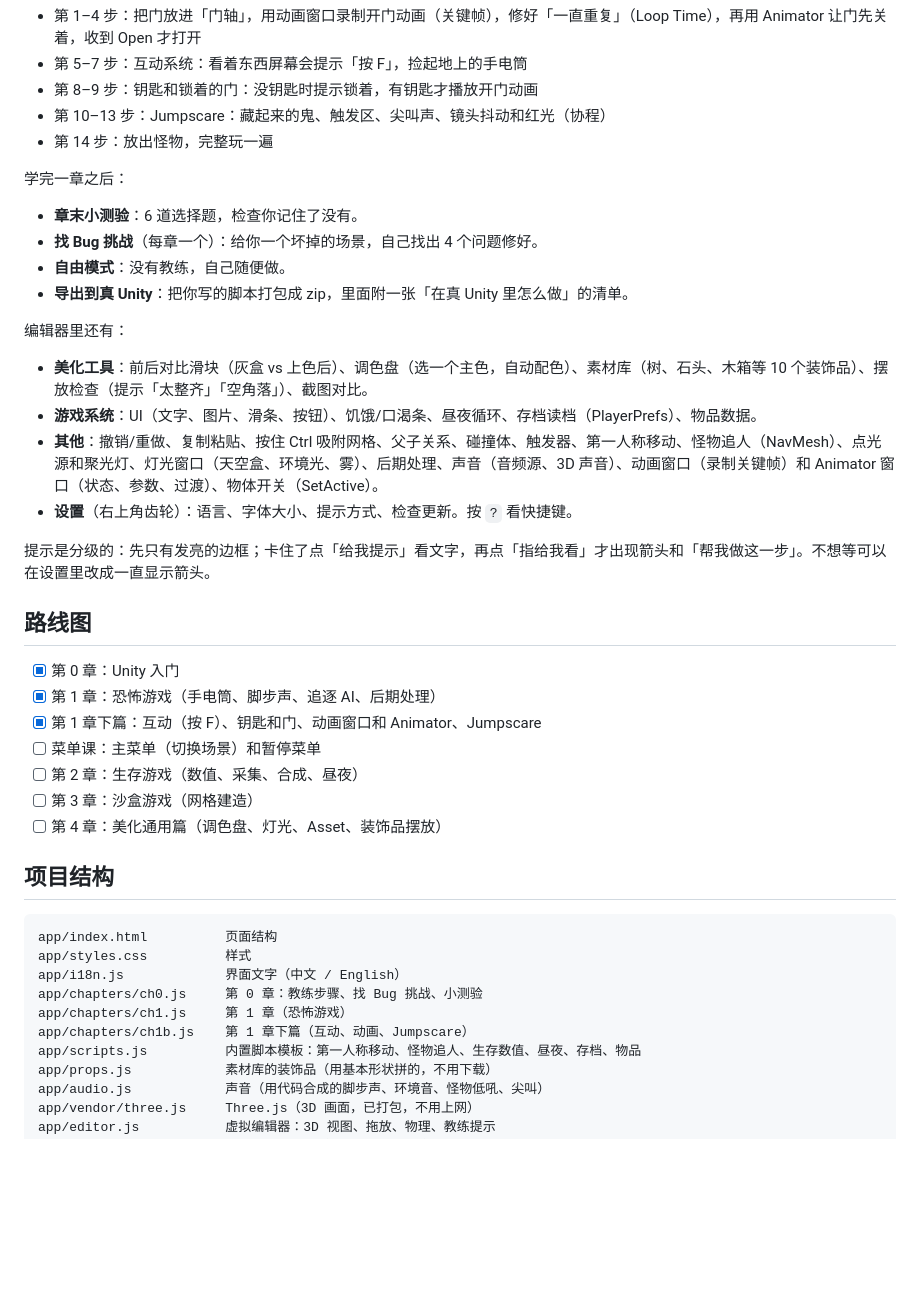
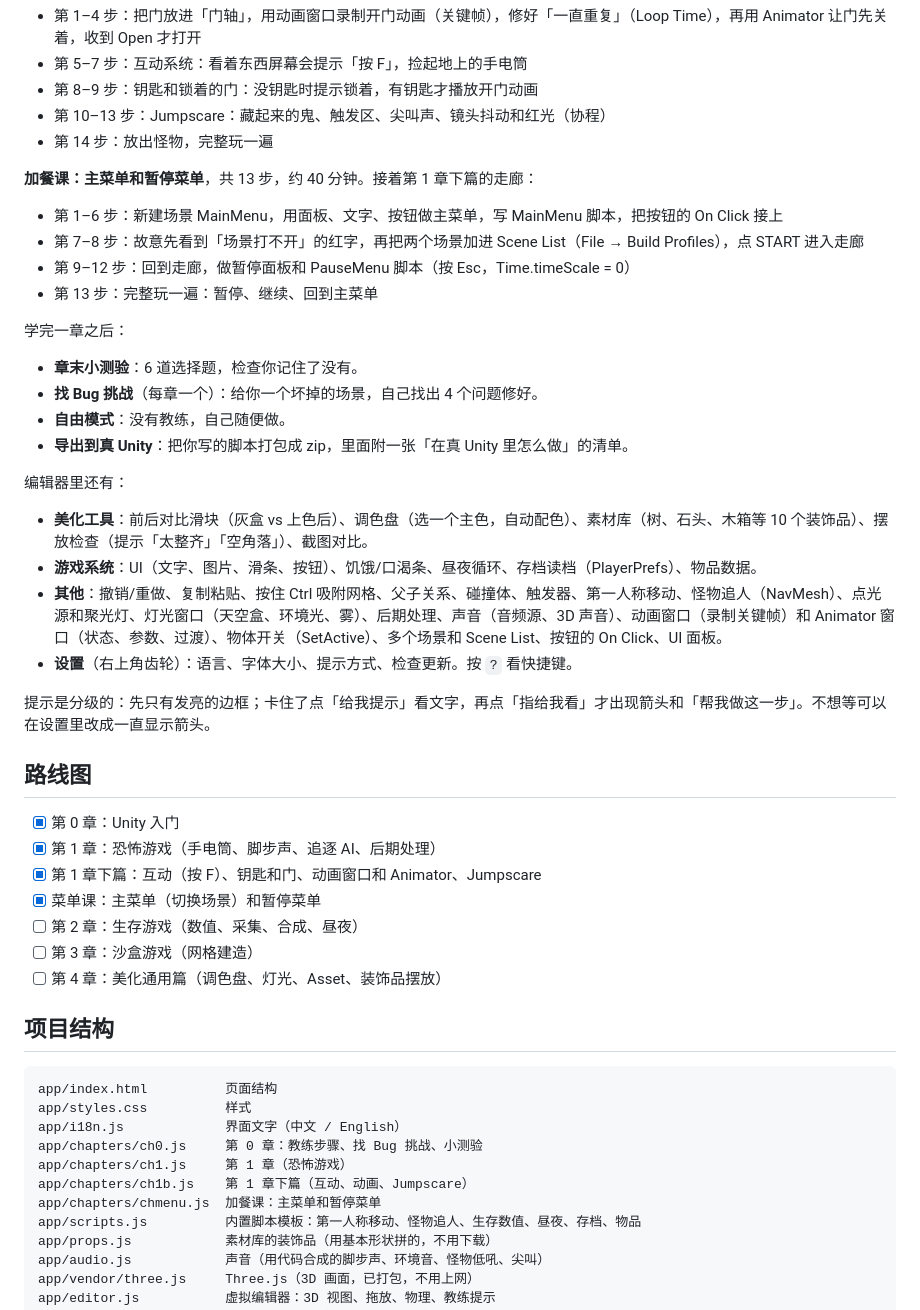
Before and after one commit to jacklim-gif/zero-to-game, a Markdown page: README.md, the part around the change. Drawn GitHub-style; blank space fills up the shorter version.

```diff
--- a/README.md
+++ b/README.md
@@ -78,6 +78,13 @@ npm run dist:linux   # Linux
 - 第 10–13 步：Jumpscare：藏起来的鬼、触发区、尖叫声、镜头抖动和红光（协程）
 - 第 14 步：放出怪物，完整玩一遍
 
+**加餐课：主菜单和暂停菜单**，共 13 步，约 40 分钟。接着第 1 章下篇的走廊：
+
+- 第 1–6 步：新建场景 MainMenu，用面板、文字、按钮做主菜单，写 MainMenu 脚本，把按钮的 On Click 接上
+- 第 7–8 步：故意先看到「场景打不开」的红字，再把两个场景加进 Scene List（File → Build Profiles），点 START 进入走廊
+- 第 9–12 步：回到走廊，做暂停面板和 PauseMenu 脚本（按 Esc，Time.timeScale = 0）
+- 第 13 步：完整玩一遍：暂停、继续、回到主菜单
+
 学完一章之后：
 
 - **章末小测验**：6 道选择题，检查你记住了没有。
@@ -89,7 +96,7 @@ npm run dist:linux   # Linux
 
 - **美化工具**：前后对比滑块（灰盒 vs 上色后）、调色盘（选一个主色，自动配色）、素材库（树、石头、木箱等 10 个装饰品）、摆放检查（提示「太整齐」「空角落」）、截图对比。
 - **游戏系统**：UI（文字、图片、滑条、按钮）、饥饿/口渴条、昼夜循环、存档读档（PlayerPrefs）、物品数据。
-- **其他**：撤销/重做、复制粘贴、按住 Ctrl 吸附网格、父子关系、碰撞体、触发器、第一人称移动、怪物追人（NavMesh）、点光源和聚光灯、灯光窗口（天空盒、环境光、雾）、后期处理、声音（音频源、3D 声音）、动画窗口（录制关键帧）和 Animator 窗口（状态、参数、过渡）、物体开关（SetActive）。
+- **其他**：撤销/重做、复制粘贴、按住 Ctrl 吸附网格、父子关系、碰撞体、触发器、第一人称移动、怪物追人（NavMesh）、点光源和聚光灯、灯光窗口（天空盒、环境光、雾）、后期处理、声音（音频源、3D 声音）、动画窗口（录制关键帧）和 Animator 窗口（状态、参数、过渡）、物体开关（SetActive）、多个场景和 Scene List、按钮的 On Click、UI 面板。
 - **设置**（右上角齿轮）：语言、字体大小、提示方式、检查更新。按 `?` 看快捷键。
 
 提示是分级的：先只有发亮的边框；卡住了点「给我提示」看文字，再点「指给我看」才出现箭头和「帮我做这一步」。不想等可以在设置里改成一直显示箭头。
@@ -99,7 +106,7 @@ npm run dist:linux   # Linux
 - [x] 第 0 章：Unity 入门
 - [x] 第 1 章：恐怖游戏（手电筒、脚步声、追逐 AI、后期处理）
 - [x] 第 1 章下篇：互动（按 F）、钥匙和门、动画窗口和 Animator、Jumpscare
-- [ ] 菜单课：主菜单（切换场景）和暂停菜单
+- [x] 菜单课：主菜单（切换场景）和暂停菜单
 - [ ] 第 2 章：生存游戏（数值、采集、合成、昼夜）
 - [ ] 第 3 章：沙盒游戏（网格建造）
 - [ ] 第 4 章：美化通用篇（调色盘、灯光、Asset、装饰品摆放）
@@ -113,6 +120,7 @@ app/i18n.js             界面文字（中文 / English）
 app/chapters/ch0.js     第 0 章：教练步骤、找 Bug 挑战、小测验
 app/chapters/ch1.js     第 1 章（恐怖游戏）
 app/chapters/ch1b.js    第 1 章下篇（互动、动画、Jumpscare）
+app/chapters/chmenu.js  加餐课：主菜单和暂停菜单
 app/scripts.js          内置脚本模板：第一人称移动、怪物追人、生存数值、昼夜、存档、物品
 app/props.js            素材库的装饰品（用基本形状拼的，不用下载）
 app/audio.js            声音（用代码合成的脚步声、环境音、怪物低吼、尖叫）
```
Also changed, not shown: CLAUDE.md (+10 -5 lines), docs/screenshot-home.png, 6 other files.
